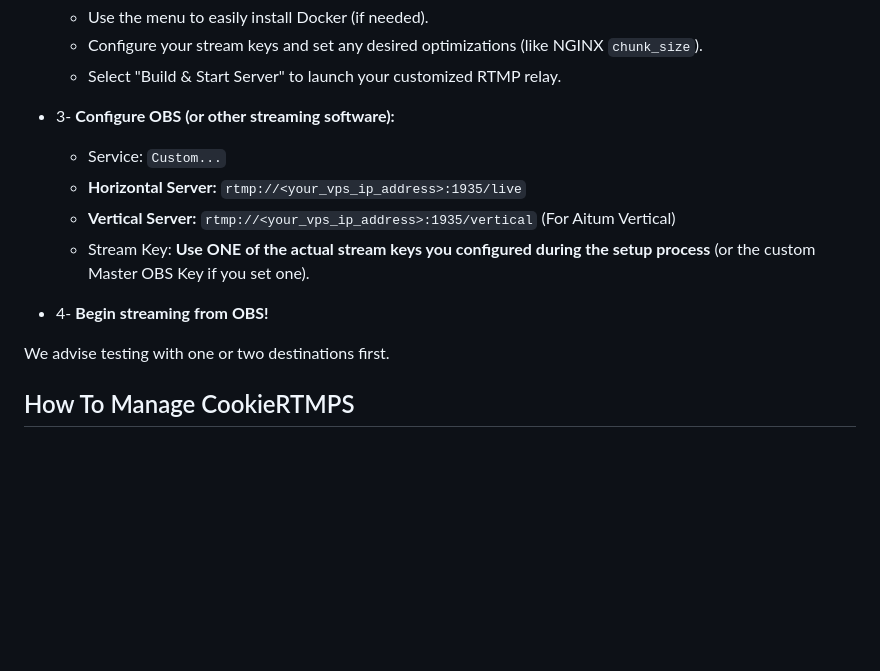
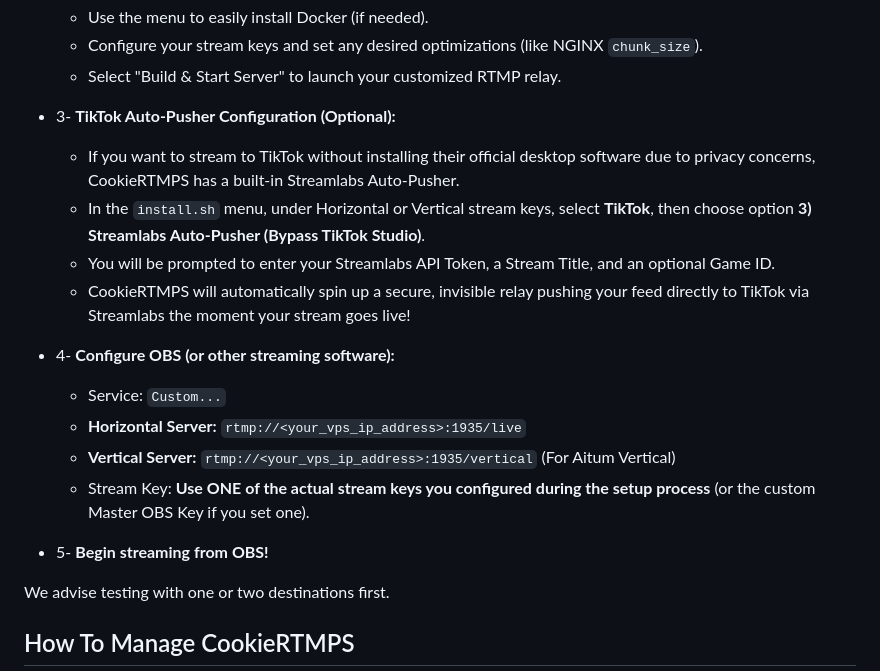
Before and after one commit to cookiebaits/ckerestrm, a Markdown page: README.md, the part around the change. Rendered like a GitHub page; blank space fills up the shorter version.

```diff
--- a/README.md
+++ b/README.md
@@ -49,13 +49,19 @@ You'd need a VPS server. Key considerations:
     *   Configure your stream keys and set any desired optimizations (like NGINX `chunk_size`).
     *   Select "Build & Start Server" to launch your customized RTMP relay.
 
-*   3- **Configure OBS (or other streaming software):**
+*   3- **TikTok Auto-Pusher Configuration (Optional):**
+    *   If you want to stream to TikTok without installing their official desktop software due to privacy concerns, CookieRTMPS has a built-in Streamlabs Auto-Pusher.
+    *   In the `install.sh` menu, under Horizontal or Vertical stream keys, select **TikTok**, then choose option **3) Streamlabs Auto-Pusher (Bypass TikTok Studio)**.
+    *   You will be prompted to enter your Streamlabs API Token, a Stream Title, and an optional Game ID.
+    *   CookieRTMPS will automatically spin up a secure, invisible relay pushing your feed directly to TikTok via Streamlabs the moment your stream goes live!
+
+*   4- **Configure OBS (or other streaming software):**
     *   Service: `Custom...`
     *   **Horizontal Server:** `rtmp://<your_vps_ip_address>:1935/live`
     *   **Vertical Server:** `rtmp://<your_vps_ip_address>:1935/vertical` (For Aitum Vertical)
     *   Stream Key: **Use ONE of the actual stream keys you configured during the setup process** (or the custom Master OBS Key if you set one).
 
-*   4- **Begin streaming from OBS!**
+*   5- **Begin streaming from OBS!**
 
 We advise testing with one or two destinations first.
 
```
